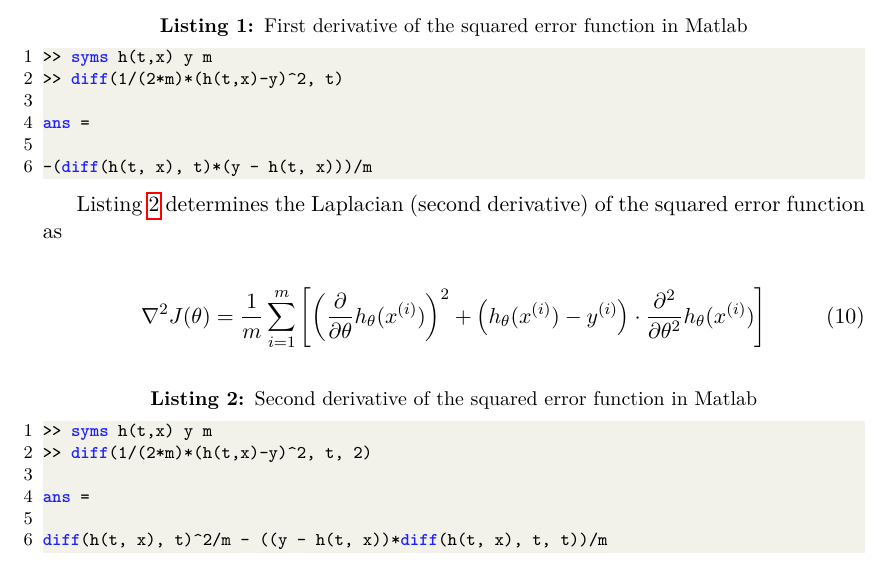
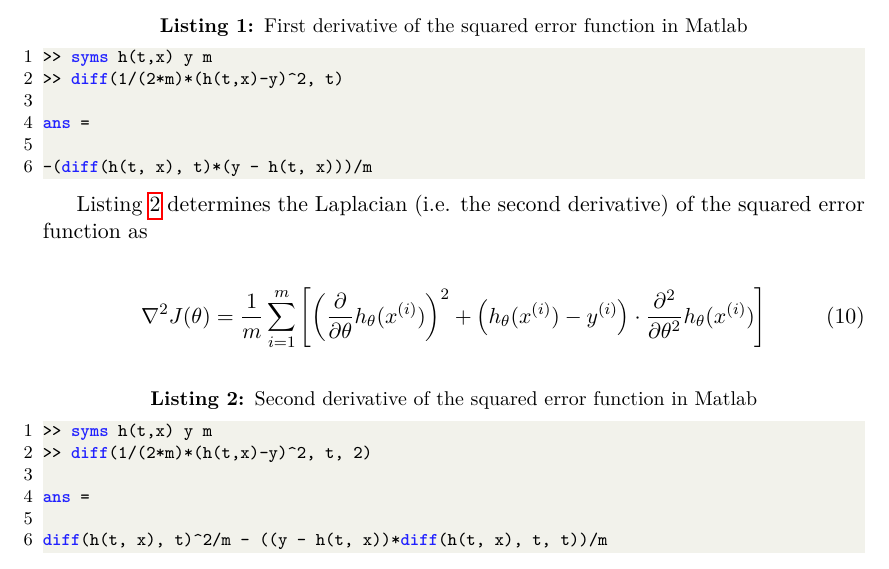
Before and after one commit to sunsided/neural-latex, a LaTeX paper (main.tex): part of page 4 of 6, cut so that both start at the same text. Compiled offline with pdfLaTeX.

Commit message:
changed wording

```diff
--- a/main.tex
+++ b/main.tex
@@ -256,7 +256,7 @@ ans =
 -(diff(h(t, x), t)*(y - h(t, x)))/m
 \end{lstlisting}
 
-\Cref{lst:matlab-2nd-derivative} determines the Laplacian (second derivative) of the squared error function as
+\Cref{lst:matlab-2nd-derivative} determines the Laplacian (i.e. the second derivative) of the squared error function as
 
 \begin{align}
 \nabla^2 J(\theta) &=
```
